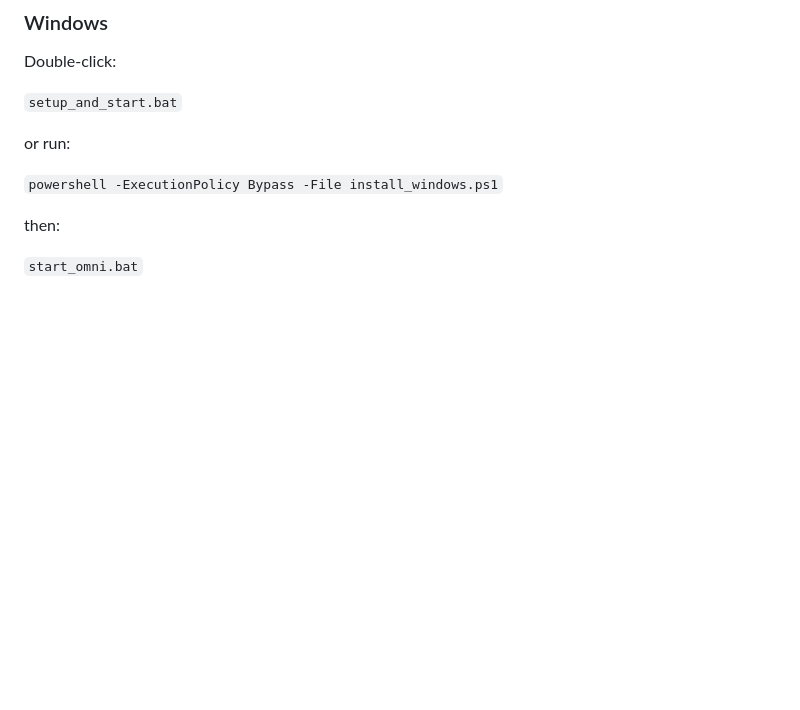
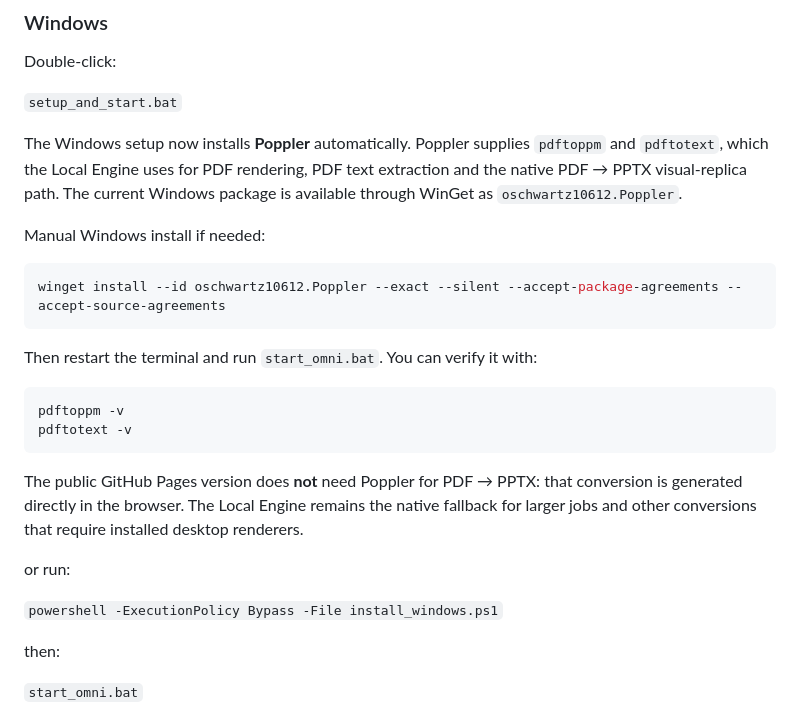
Before and after one commit to theraghavraman/omni_suite_light, a Markdown page: LOCAL_ENGINE.md, the part around the change. Rendered like a GitHub page; blank space fills up the shorter version.

Commit message:
Document Poppler setup and PDF PPTX routing

````diff
--- a/LOCAL_ENGINE.md
+++ b/LOCAL_ENGINE.md
@@ -12,6 +12,23 @@ This repository supports two modes:
 Double-click:
 
 `setup_and_start.bat`
+
+The Windows setup now installs **Poppler** automatically. Poppler supplies `pdftoppm` and `pdftotext`, which the Local Engine uses for PDF rendering, PDF text extraction and the native PDF → PPTX visual-replica path. The current Windows package is available through WinGet as `oschwartz10612.Poppler`.
+
+Manual Windows install if needed:
+
+```powershell
+winget install --id oschwartz10612.Poppler --exact --silent --accept-package-agreements --accept-source-agreements
+```
+
+Then restart the terminal and run `start_omni.bat`. You can verify it with:
+
+```powershell
+pdftoppm -v
+pdftotext -v
+```
+
+The public GitHub Pages version does **not** need Poppler for PDF → PPTX: that conversion is generated directly in the browser. The Local Engine remains the native fallback for larger jobs and other conversions that require installed desktop renderers.
 
 or run:
 
````
